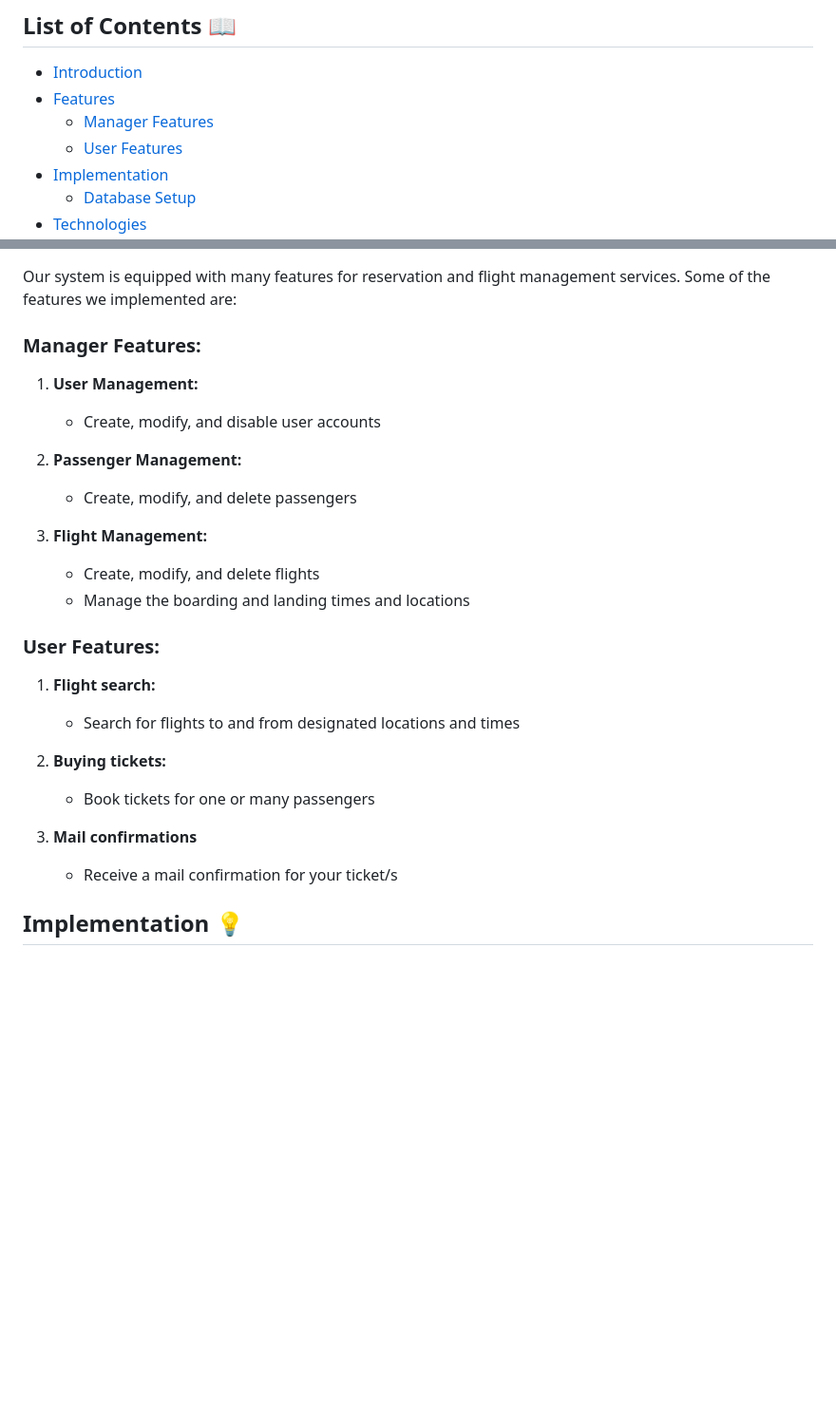
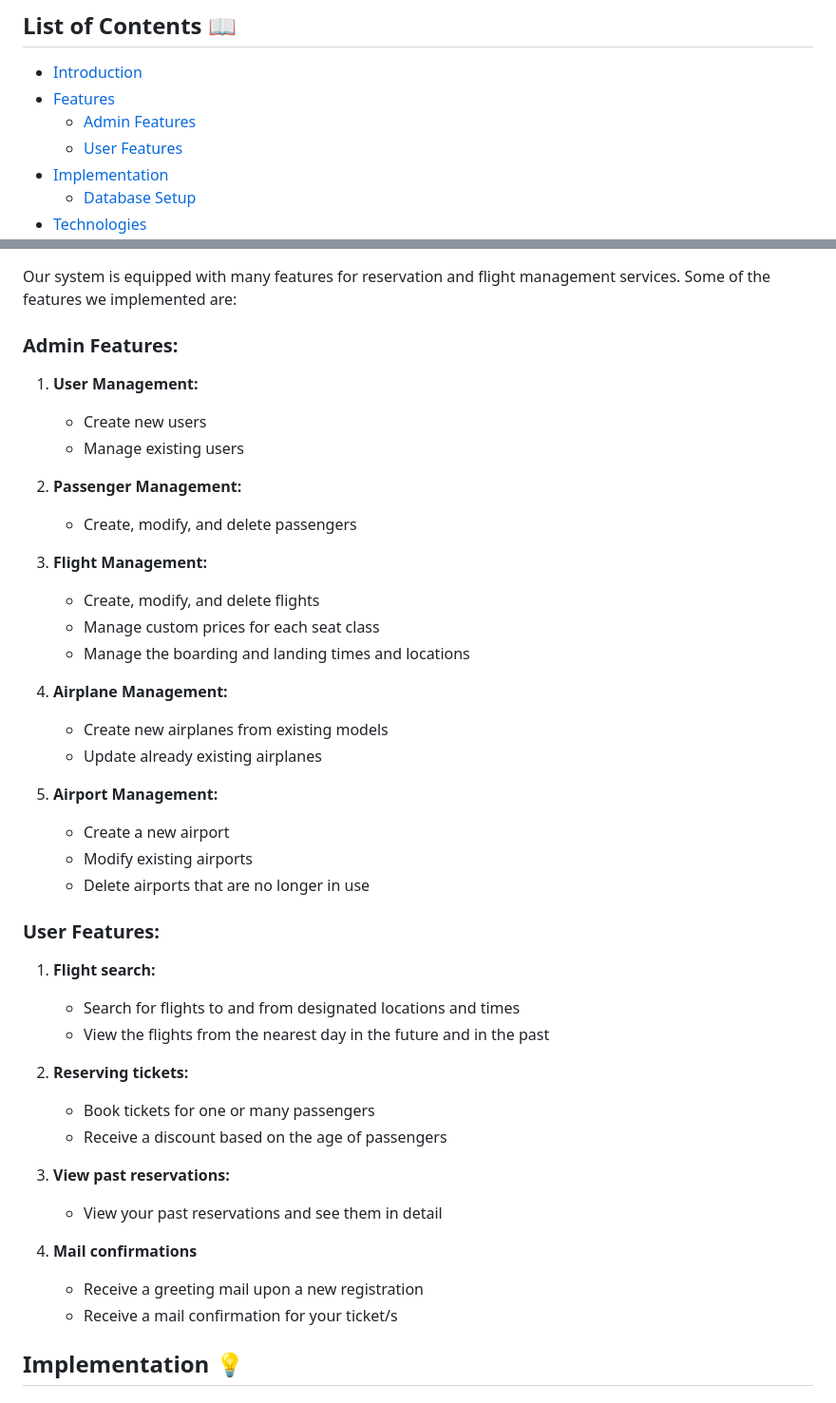
Before and after one commit to OSS-Java-Seminar-2023/AirlineBookingSystem, a Markdown page: README.md, 2 parts joined by grey strips. Shown at 95% size. GitHub-like rendering; blank space fills up the shorter version.

```diff
--- a/README.md
+++ b/README.md
@@ -21,7 +21,7 @@
 ## List of Contents 📖
 * [Introduction](#introduction)
 * [Features](#features)
-  * [Manager Features](#manager-features)
+  * [Admin Features](#manager-features)
   * [User Features](#user-features)
 * [Implementation](#implementation)
   * [Database Setup](#database-setup)
@@ -33,25 +33,42 @@ The Airline Ticket Reservation System is a Java-based project developed using th
 ## Features 📝
 Our system is equipped with many features for reservation and flight management services. Some of the features we implemented are:
 
-### Manager Features:
+### Admin Features:
 1. **User Management:**
-   - Create, modify, and disable user accounts
+   - Create new users
+   - Manage existing users
 
 2. **Passenger Management:**
    - Create, modify, and delete passengers
 
 3. **Flight Management:**
    - Create, modify, and delete flights
+   - Manage custom prices for each seat class
    - Manage the boarding and landing times and locations
+
+4. **Airplane Management:**
+   - Create new airplanes from existing models
+   - Update already existing airplanes
+
+5. **Airport Management:**
+   - Create a new airport
+   - Modify existing airports
+   - Delete airports that are no longer in use
 
 ### User Features:
 1. **Flight search:**
    - Search for flights to and from designated locations and times
+   - View the flights from the nearest day in the future and in the past
 
-2. **Buying tickets:**
+2. **Reserving tickets:**
    - Book tickets for one or many passengers
+   - Receive a discount based on the age of passengers
 
-3. **Mail confirmations**
+3. **View past reservations:**
+   - View your past reservations and see them in detail
+
+4. **Mail confirmations**
+   - Receive a greeting mail upon a new registration
    - Receive a mail confirmation for your ticket/s
 
 ## Implementation 💡
```
